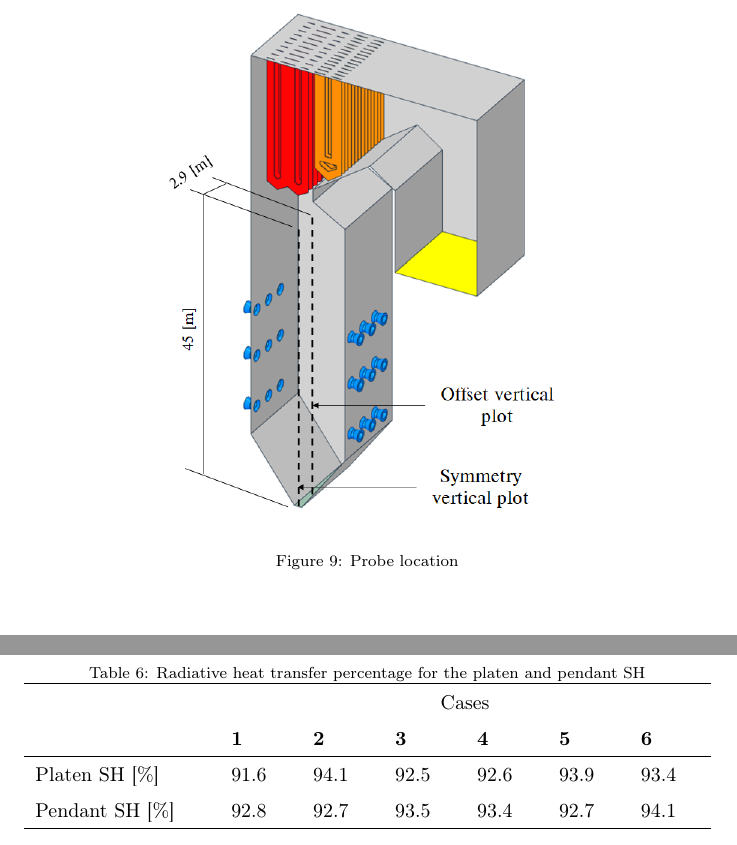
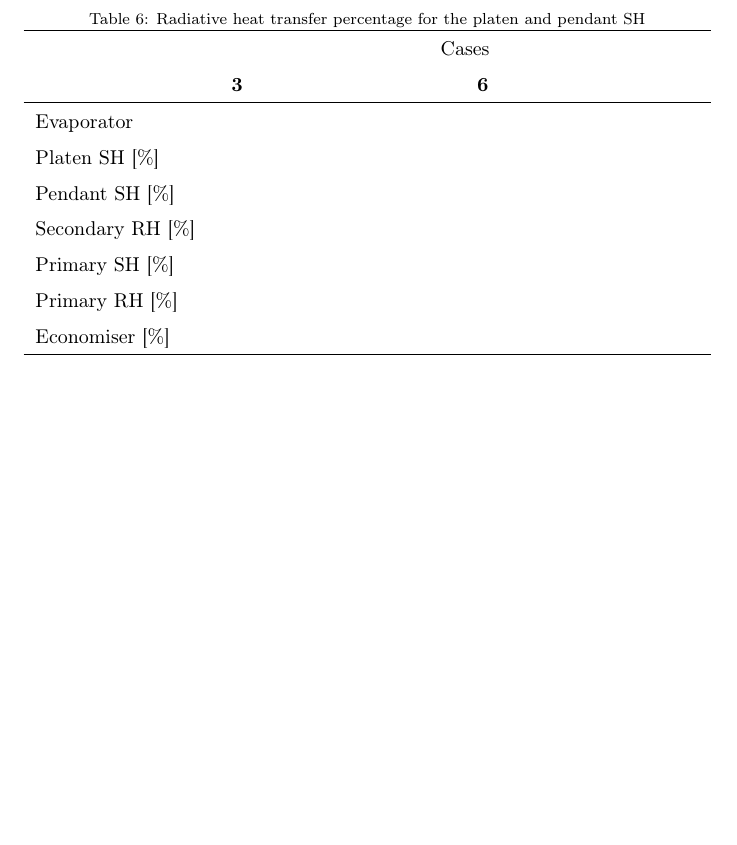
Before and after one commit to bradrawlins/PAPER_2_LOW_LOAD, a LaTeX paper (PAPER_2/PAPER_2_REV1.tex): two parts of pages 18 and 20 of 22 before the commit and part of page 20 of 22 after it, the two joined at a grey line, cut at the place of the change, the shorter picture padded with empty space. Compiled offline with pdfLaTeX.

Commit message:
Update - 15/09/2021 1#

```diff
--- a/PAPER_2/PAPER_2_REV1.tex
+++ b/PAPER_2/PAPER_2_REV1.tex
@@ -394,12 +394,6 @@ Need flownex model and process modelling description
 \caption{CO mass fraction ($Y_{CO}$) concentrations for cases 1 through 6 on a temperature iso-surface of 1600 K}
 \end{figure}
 
-\begin{figure}
-\centering
-\includegraphics[scale=0.5]{PROBE_LOCATIONS}
-\caption{Probe location}
-\label{fig_probe_loc}
-\end{figure}
 
 \begin{figure}[h!]
 \centering
@@ -469,13 +463,18 @@ T_{metal} = T_{wall} - \left(\frac{\dot{q}_{SH}t_{ASH}}{\lambda_{ASH}}\right)
 \caption{Radiative heat transfer percentage for the platen and pendant SH}
 \label{fuel}
 {\tabulinesep=1.2mm
-\begin{tabularx}{\linewidth}{p{0.25\linewidth} XXXXXX}
+\begin{tabularx}{\linewidth}{p{0.25\linewidth} XX}
 \hline
-&\multicolumn{6}{c}{Cases}\\
- & \textbf{1} & \textbf{2} & \textbf{3}& \textbf{4}&\textbf{5}&\textbf{6}\\
+&\multicolumn{2}{c}{Cases}\\
+ &\textbf{3}&\textbf{6}\\
 \hline
-Platen SH [\%] & 91.6 & 94.1 & 92.5 & 92.6 & 93.9 & 93.4\\
-Pendant SH [\%] & 92.8 & 92.7 & 93.5 & 93.4 & 92.7 & 94.1\\
+Evaporator \\
+Platen SH [\%] & \\
+Pendant SH [\%] &\\
+Secondary RH [\%]\\
+Primary SH [\%]\\
+Primary RH [\%]\\
+Economiser [\%]\\
 \hline
 \end{tabularx}}
 \end{table}
```
Also changed, not shown: PAPER_2/FLOWNEX_SETUP.png, PAPER_2/GEOMETRY.png, PAPER_2/PAPER_2_REV1.pdf, PAPER_2/PROBE_LOCATIONS.png (deleted), PAPER_2/PAPER_2_REV1.tex (2 more changed lines), 3 other files.
